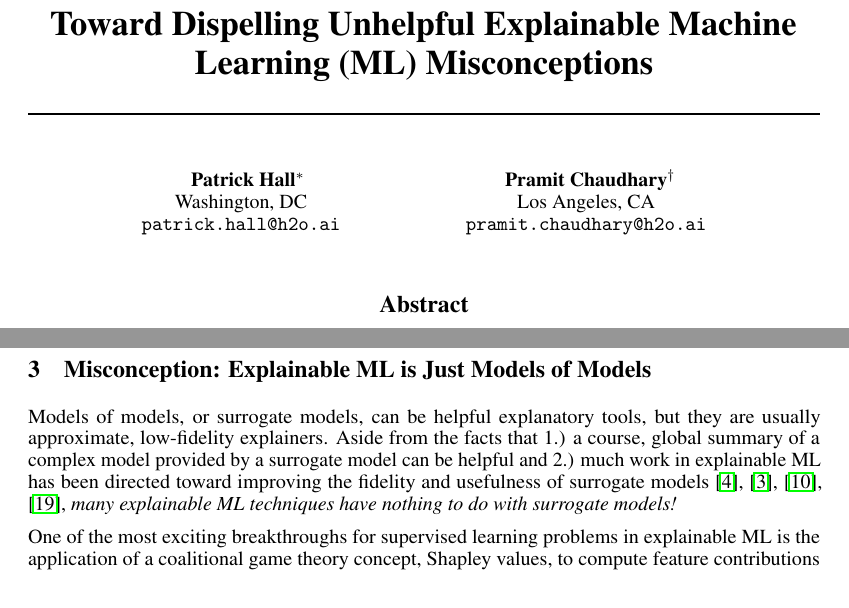
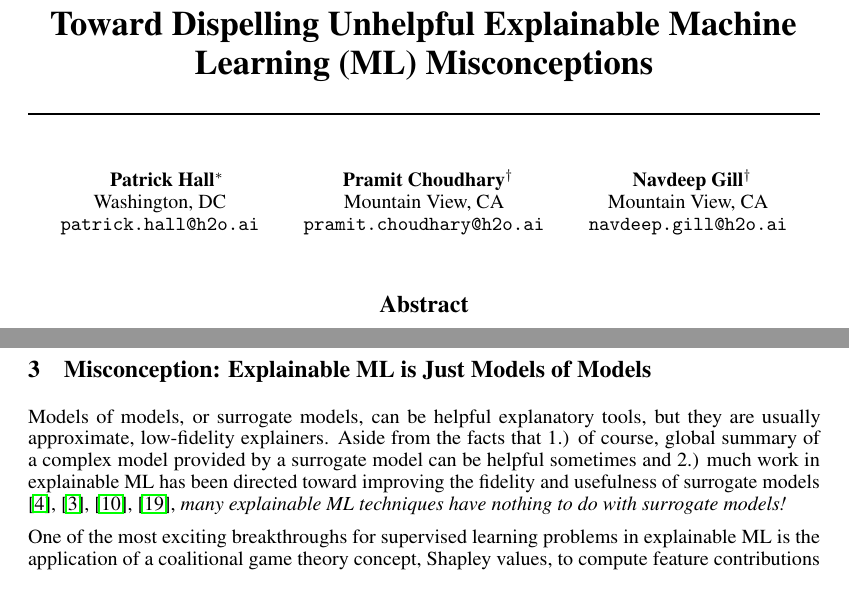
Before and after one commit to jphall663/xai_misconceptions, a LaTeX paper (xai_misconceptions.tex): two parts of pages 1 and 2 of 5, joined at a grey line, cut so that both start at the same text. Compiled offline with pdfLaTeX.

Commit message:
typo, add navdeep

```diff
--- a/xai_misconceptions.tex
+++ b/xai_misconceptions.tex
@@ -54,11 +55,16 @@
 \author{
   Patrick Hall\thanks{H2O.ai and George Washington University}\\
   Washington, DC\\
-  \texttt{patrick.hall@h2o.ai}\\
+  \texttt{patrick.hall@h2o.ai}
   \And
-  Pramit Chaudhary\thanks{H2O.ai}\\
-  Los Angeles, CA\\
-  \texttt{pramit.chaudhary@h2o.ai}}
+  Pramit Choudhary\thanks{H2O.ai}\\
+  Mountain View, CA\\
+  \texttt{pramit.choudhary@h2o.ai}\\
+  \And
+  Navdeep Gill\samethanks\\
+  Mountain View, CA\\
+  \texttt{navdeep.gill@h2o.ai}
+}
 
 \begin{document}
 
@@ -108,7 +114,7 @@ From a literal reading of these two well-founded definitions, it would certainly
 
 \section{Misconception: Explainable ML is Just Models of Models}
 
-Models of models, or surrogate models, can be helpful explanatory tools, but they are usually approximate, low-fidelity explainers. Aside from the facts that 1.) a course, global summary of a complex model provided by a surrogate model can be helpful and 2.) much work in explainable ML has been directed toward improving the fidelity and usefulness of surrogate models \citep{dt_surrogate1}, \cite{dt_surrogate2}, \cite{lime-sup}, \cite{wf_xnn}, \textit{many explainable ML techniques have nothing to do with surrogate models!}
+Models of models, or surrogate models, can be helpful explanatory tools, but they are usually approximate, low-fidelity explainers. Aside from the facts that 1.) of course, global summary of a complex model provided by a surrogate model can be helpful sometimes and 2.) much work in explainable ML has been directed toward improving the fidelity and usefulness of surrogate models \citep{dt_surrogate1}, \cite{dt_surrogate2}, \cite{lime-sup}, \cite{wf_xnn}, \textit{many explainable ML techniques have nothing to do with surrogate models!}
 
 One of the most exciting breakthroughs for supervised learning problems in explainable ML is the application of a coalitional game theory concept, Shapley values, to compute feature contributions which are consistent globally and accurate locally using the trained model itself \cite{kononenko2010efficient}, \cite{shapley}. An extension of this idea, called Tree SHAP, has already been implemented for popular tree ensemble methods \cite{tree_shap}. There are many other explainable ML methods that operate on trained models directly such as partial dependence and ICE plots \cite{esl}, \cite{ice_plots}. Notably, surrogate models and explanatory techniques that operate directly on trained models can be combined, for instance by using partial dependence, ICE, and surrogate decision trees to investigate and confirm modeled interactions \cite{art_and_sci}.
 
```
Also changed, not shown: xai_misconceptions.pdf, xai_misconceptions.tex (1 more changed lines).
